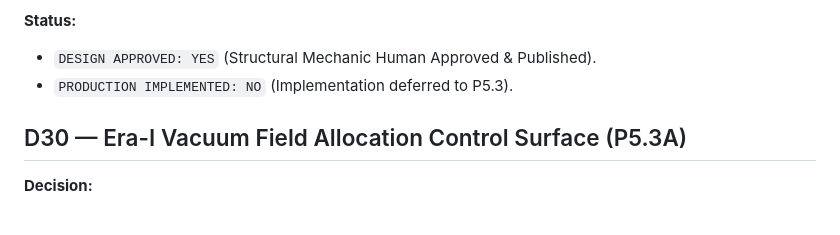
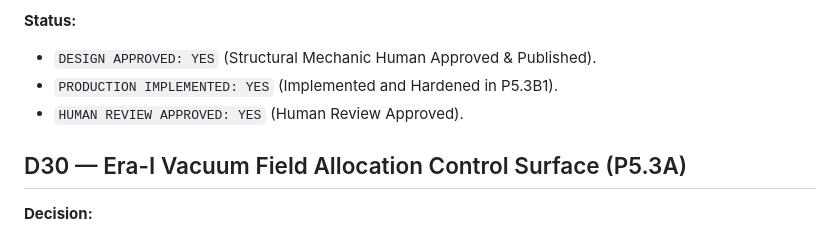
Before and after one commit to Entropy030/star-forge-idle, a Markdown page: DECISIONS.md, the part around the change. GitHub-like rendering.

```diff
--- a/DECISIONS.md
+++ b/DECISIONS.md
@@ -316,7 +316,8 @@ This is a lightweight record of settled current contracts. Proposed work belongs
 
 **Status:**
 - `DESIGN APPROVED: YES` (Structural Mechanic Human Approved & Published).
-- `PRODUCTION IMPLEMENTED: NO` (Implementation deferred to P5.3).
+- `PRODUCTION IMPLEMENTED: YES` (Implemented and Hardened in P5.3B1).
+- `HUMAN REVIEW APPROVED: YES` (Human Review Approved).
 
 ## D30 — Era-I Vacuum Field Allocation Control Surface (P5.3A)
 
```
Also changed, not shown: HANDOVER.md (+29 -9 lines), docs/09_P5_CORE_LOOP_AND_PRODUCT_COHESION.md (+3 -3 lines).
